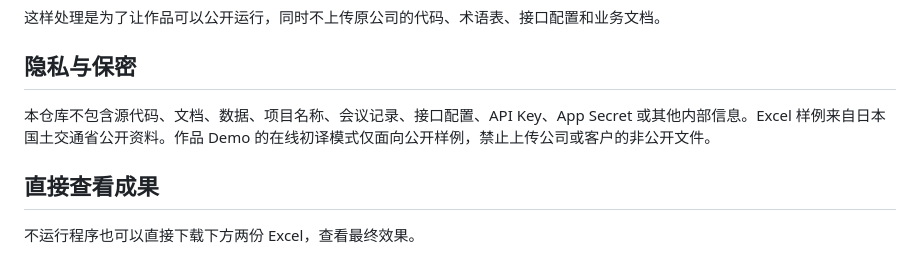
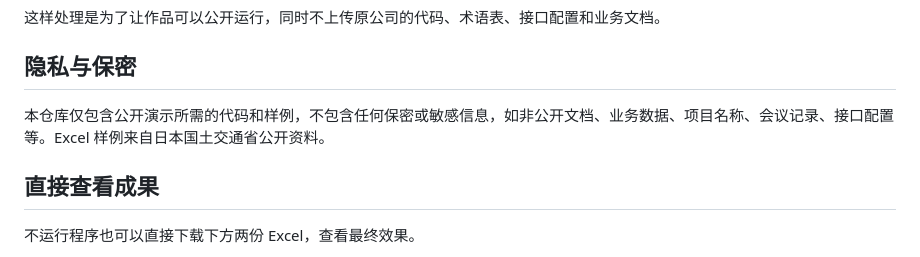
Before and after one commit to bibithepooh/ja-zh-document-translation-demo, a Markdown page: README.md, the part around the change. Drawn GitHub-style.

Commit message:
Update privacy note
Clarified the privacy and confidentiality section regarding the contents of the repository.

```diff
--- a/README.md
+++ b/README.md
@@ -35,7 +35,7 @@
 
 ## 隐私与保密
 
-本仓库不包含源代码、文档、数据、项目名称、会议记录、接口配置、API Key、App Secret 或其他内部信息。Excel 样例来自日本国土交通省公开资料。作品 Demo 的在线初译模式仅面向公开样例，禁止上传公司或客户的非公开文件。
+本仓库仅包含公开演示所需的代码和样例，不包含任何保密或敏感信息，如非公开文档、业务数据、项目名称、会议记录、接口配置等。Excel 样例来自日本国土交通省公开资料。
 
 ## 直接查看成果
 
```
